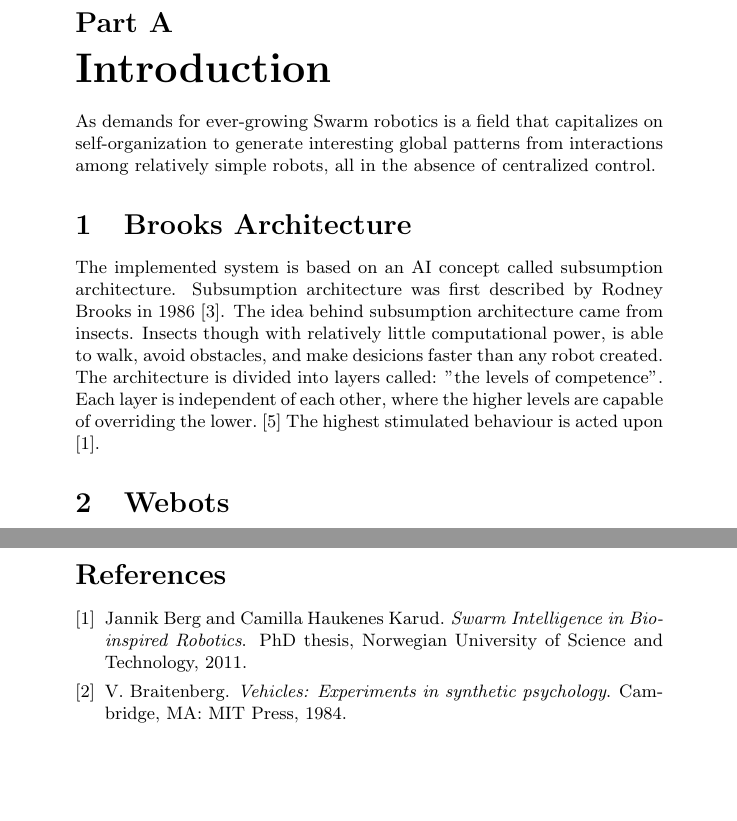
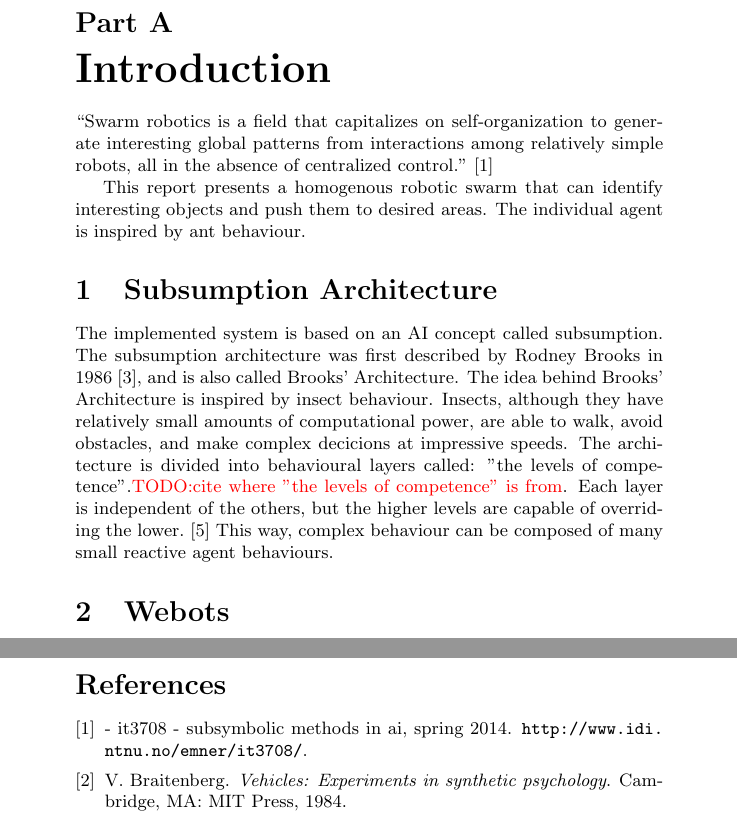
Before and after one commit to sigvef/it3708, a LaTeX problem sheet (assignment-1/report/report.tex, which reads assignment-1/report/reference-library.bib): two parts of pages 2 and 7 of 8, joined at a grey line, cut so that both start at the same text, the shorter picture padded with empty space. Compiled offline with pdfLaTeX.

Commit message:
Elaborate introduction

```diff
--- a/assignment-1/report/reference-library.bib
+++ b/assignment-1/report/reference-library.bib
@@ -33,3 +33,9 @@ pages = {14-23},
     author = "V. Braitenberg",
     year = 1984,
 }
+
+@misc{course-page,
+    title= "- IT3708 - Subsymbolic Methods in AI, Spring 2014",
+    editor="Bård Kjos",
+    howpublished={\url{http://www.idi.ntnu.no/emner/it3708/}},
+}
--- a/assignment-1/report/report.tex
+++ b/assignment-1/report/report.tex
@@ -45,19 +45,24 @@ The purpose of the homework module is to ``understand swarm behaviour by impleme
 
 \part{Introduction}
 
-As demands for ever-growing
-Swarm robotics is a field that capitalizes on self-organization to generate interesting global patterns from interactions among relatively simple robots, all in the absence of centralized control.
+``Swarm robotics is a field that capitalizes on self-organization to generate interesting global patterns from interactions among relatively simple robots, all in the absence of centralized control.''~\cite{course-page}
 
-\section{Brooks Architecture}
-The implemented system is based on an AI concept called subsumption architecture.
-Subsumption architecture was first described by Rodney Brooks in 1986~\cite{brooks}.
-The idea behind subsumption architecture came from insects.
-Insects though with relatively little computational power, is able to walk, avoid obstacles, and make desicions faster than any robot created.
-The architecture is divided into layers called: "the levels of competence".
-Each layer is  independent of each other, where the higher levels are capable of overriding the lower.~\cite{mwarnerwu}
-The highest stimulated behaviour is acted upon ~\cite{berg-karud}.
+This report presents a homogenous robotic swarm that can identify interesting objects and push them to desired areas.
+The individual agent is inspired by ant behaviour.
+
+
+
+\section{Subsumption Architecture}
+The implemented system is based on an AI concept called subsumption.
+The subsumption architecture was first described by Rodney Brooks in 1986~\cite{brooks}, and is also called Brooks' Architecture.
+The idea behind Brooks' Architecture is inspired by insect behaviour.
+Insects, although they have relatively small amounts of computational power, are able to walk, avoid obstacles, and make complex decicions at impressive speeds.
+The architecture is divided into behavioural layers called: "the levels of competence".\todo{cite where "the levels of competence" is from}.
+Each layer is independent of the others, but the higher levels are capable of overriding the lower.~\cite{mwarnerwu}
+This way, complex behaviour can be composed of many small reactive agent behaviours.
 
 \section{Webots}
+
 \section{The Epuck}
 
 \begin{figure}[H]
```
